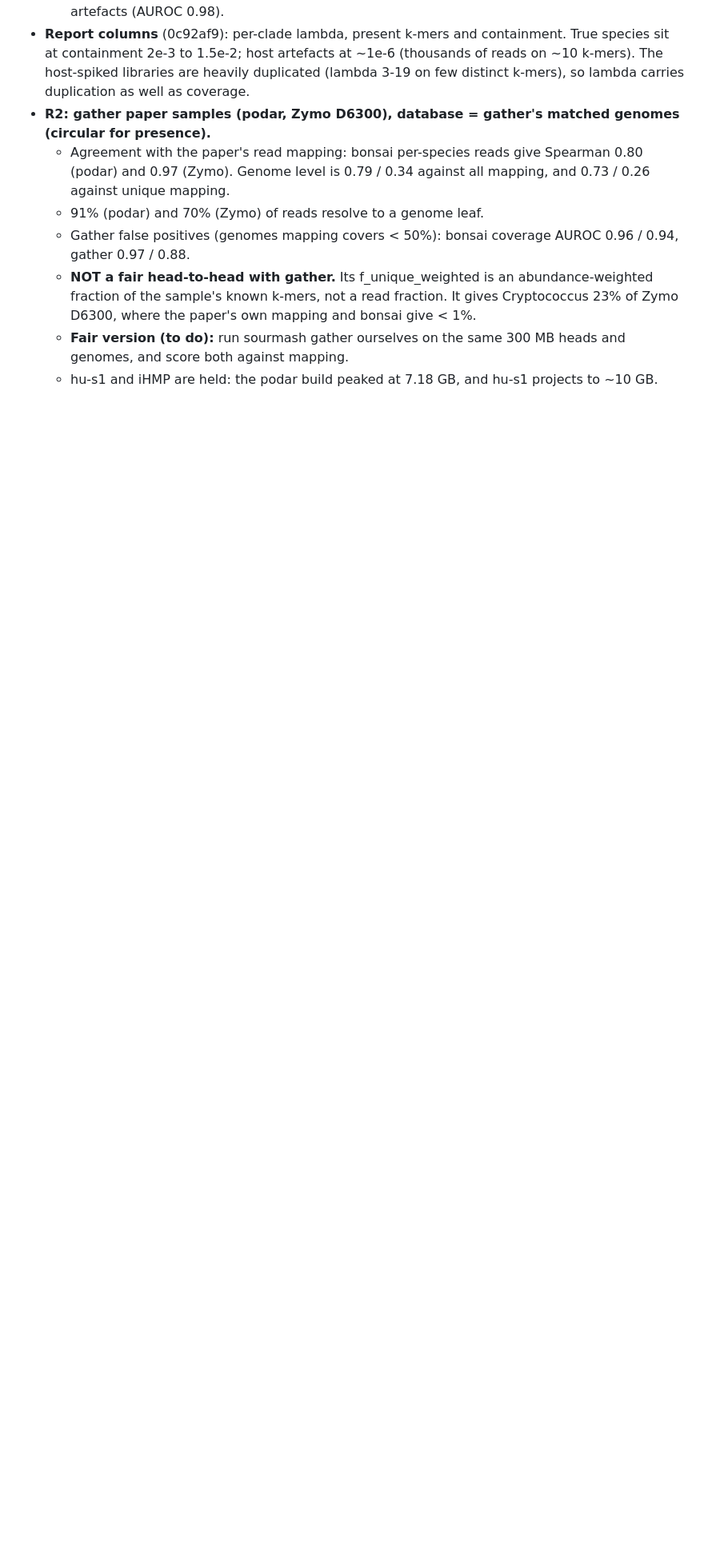
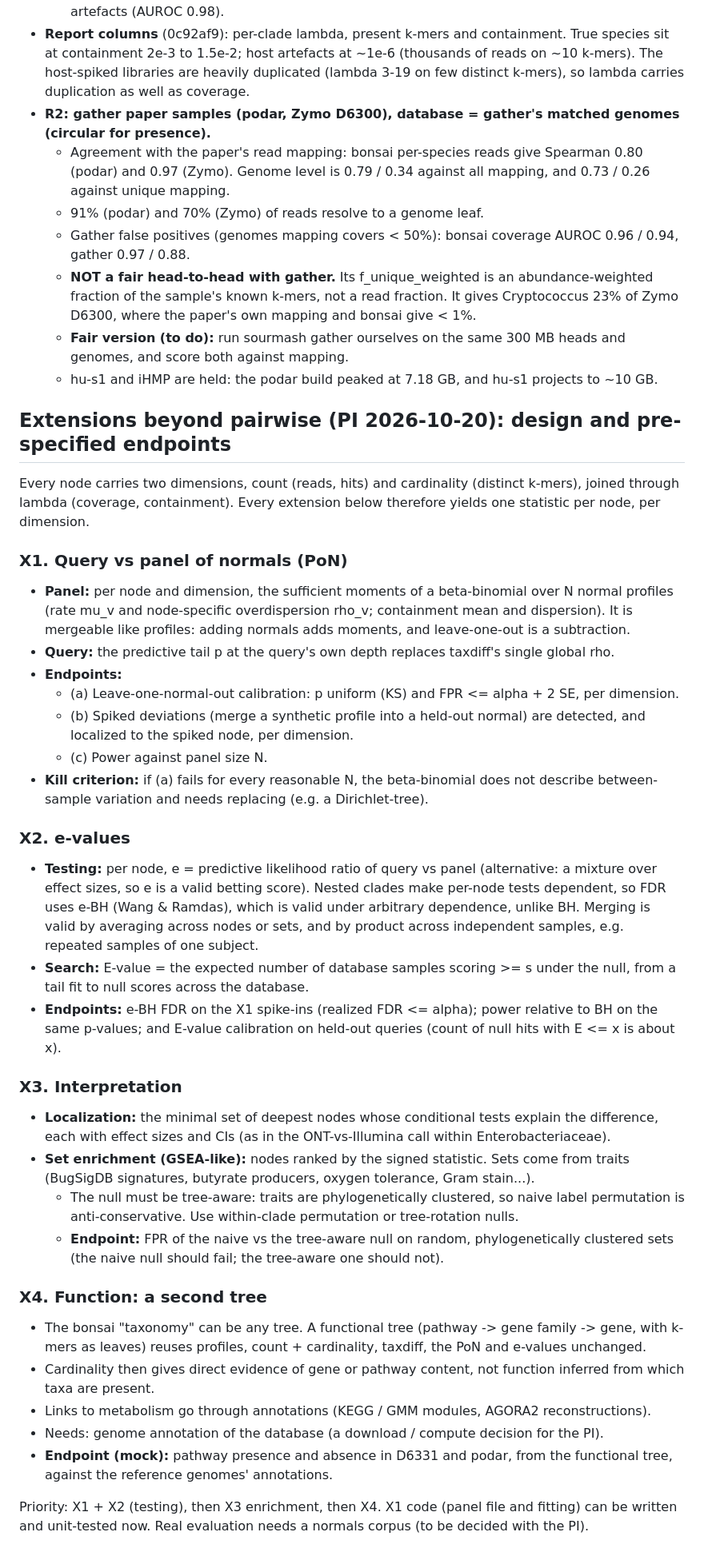
Before and after one commit to dnbaker/bonsai, a Markdown page: apps/README.md, the part around the change. Shown at 80% size. Drawn GitHub-style; blank space fills up the shorter version.

Commit message:
apps README: extensions beyond pairwise (panel of normals, e-values / e-BH, tree-aware enrichment, functional tree) with endpoints

```diff
--- a/apps/README.md
+++ b/apps/README.md
@@ -210,3 +210,53 @@ replicate has biological dispersion. Each experiment is 6 vs 6 samples, repeated
   - **Fair version (to do):** run sourmash gather ourselves on the same 300 MB heads and genomes, and score both
     against mapping.
   - hu-s1 and iHMP are held: the podar build peaked at 7.18 GB, and hu-s1 projects to ~10 GB.
+
+## Extensions beyond pairwise (PI 2026-10-20): design and pre-specified endpoints
+Every node carries two dimensions, count (reads, hits) and cardinality (distinct k-mers), joined through lambda
+(coverage, containment). Every extension below therefore yields one statistic per node, per dimension.
+
+### X1. Query vs panel of normals (PoN)
+- **Panel:** per node and dimension, the sufficient moments of a beta-binomial over N normal profiles
+  (rate mu_v and node-specific overdispersion rho_v; containment mean and dispersion). It is mergeable like
+  profiles: adding normals adds moments, and leave-one-out is a subtraction.
+- **Query:** the predictive tail p at the query's own depth replaces taxdiff's single global rho.
+- **Endpoints:**
+  - (a) Leave-one-normal-out calibration: p uniform (KS) and FPR <= alpha + 2 SE, per dimension.
+  - (b) Spiked deviations (merge a synthetic profile into a held-out normal) are detected, and localized to the
+    spiked node, per dimension.
+  - (c) Power against panel size N.
+- **Kill criterion:** if (a) fails for every reasonable N, the beta-binomial does not describe between-sample
+  variation and needs replacing (e.g. a Dirichlet-tree).
+
+### X2. e-values
+- **Testing:** per node, e = predictive likelihood ratio of query vs panel (alternative: a mixture over effect
+  sizes, so e is a valid betting score). Nested clades make per-node tests dependent, so FDR uses e-BH (Wang &
+  Ramdas), which is valid under arbitrary dependence, unlike BH. Merging is valid by averaging across nodes or sets,
+  and by product across independent samples, e.g. repeated samples of one subject.
+- **Search:** E-value = the expected number of database samples scoring >= s under the null, from a tail fit to
+  null scores across the database.
+- **Endpoints:** e-BH FDR on the X1 spike-ins (realized FDR <= alpha); power relative to BH on the same p-values;
+  and E-value calibration on held-out queries (count of null hits with E <= x is about x).
+
+### X3. Interpretation
+- **Localization:** the minimal set of deepest nodes whose conditional tests explain the difference, each with
+  effect sizes and CIs (as in the ONT-vs-Illumina call within Enterobacteriaceae).
+- **Set enrichment (GSEA-like):** nodes ranked by the signed statistic. Sets come from traits (BugSigDB
+  signatures, butyrate producers, oxygen tolerance, Gram stain...).
+  - The null must be tree-aware: traits are phylogenetically clustered, so naive label permutation is
+    anti-conservative. Use within-clade permutation or tree-rotation nulls.
+  - **Endpoint:** FPR of the naive vs the tree-aware null on random, phylogenetically clustered sets (the naive
+    null should fail; the tree-aware one should not).
+
+### X4. Function: a second tree
+- The bonsai "taxonomy" can be any tree. A functional tree (pathway -> gene family -> gene, with k-mers as leaves)
+  reuses profiles, count + cardinality, taxdiff, the PoN and e-values unchanged.
+- Cardinality then gives direct evidence of gene or pathway content, not function inferred from which taxa are
+  present.
+- Links to metabolism go through annotations (KEGG / GMM modules, AGORA2 reconstructions).
+- Needs: genome annotation of the database (a download / compute decision for the PI).
+- **Endpoint (mock):** pathway presence and absence in D6331 and podar, from the functional tree, against the
+  reference genomes' annotations.
+
+Priority: X1 + X2 (testing), then X3 enrichment, then X4. X1 code (panel file and fitting) can be written and
+unit-tested now. Real evaluation needs a normals corpus (to be decided with the PI).
```
